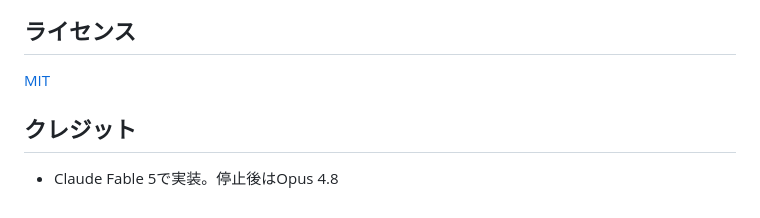
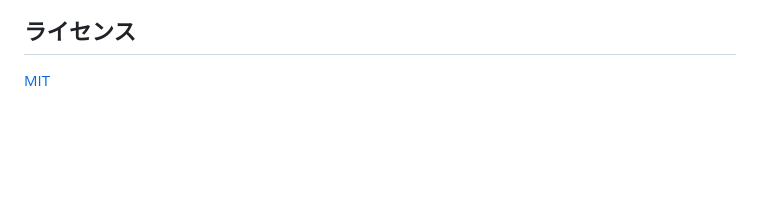
Before and after one commit to Fuku856/povo-manager, a Markdown page: README.md, the part around the change. Rendered like a GitHub page; blank space fills up the shorter version.

Commit message:
README.md の更新

```diff
--- a/README.md
+++ b/README.md
@@ -85,7 +85,3 @@ GitHub Actions により、GitHub リリースを公開すると署名済み APK
 ## ライセンス
 
 [MIT](LICENSE)
-
-## クレジット
-
-- Claude Fable 5で実装。停止後はOpus 4.8
```
